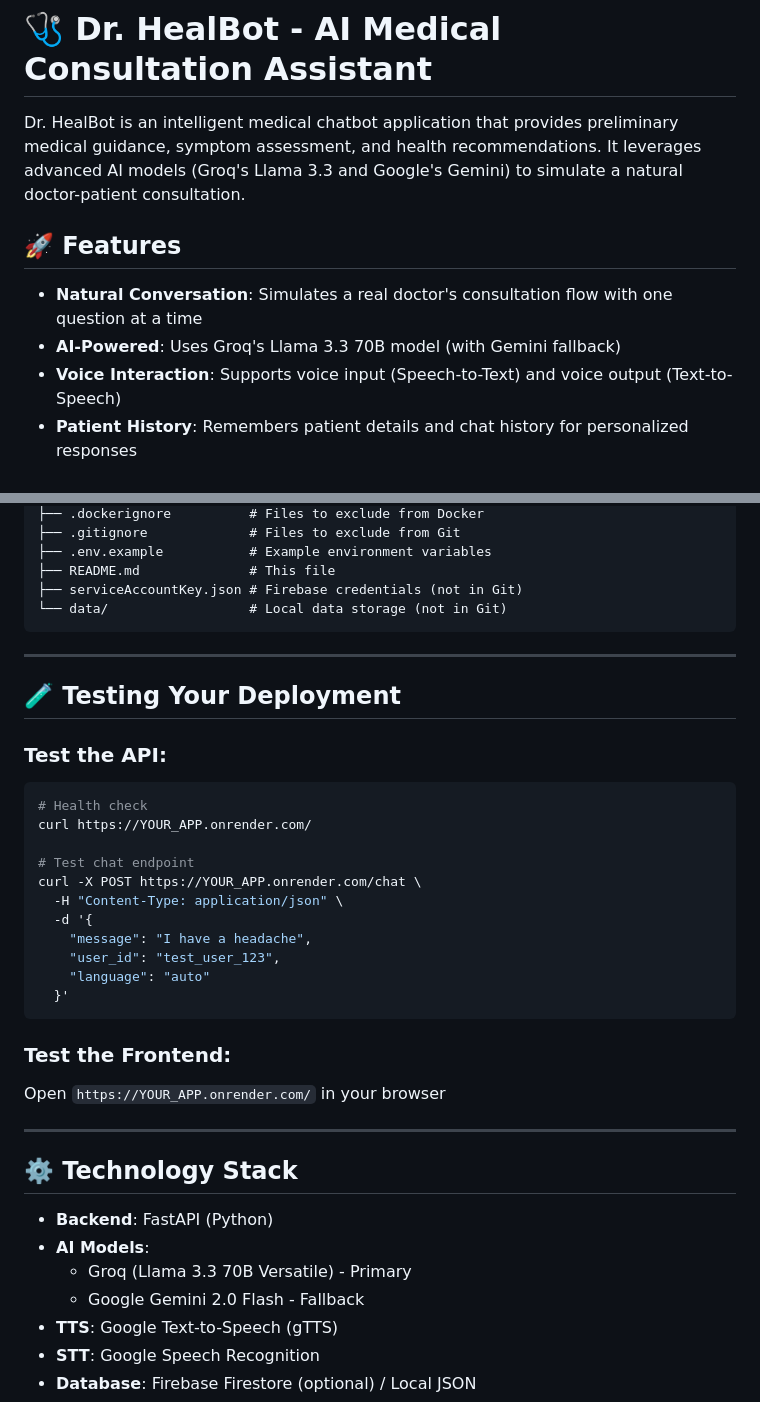
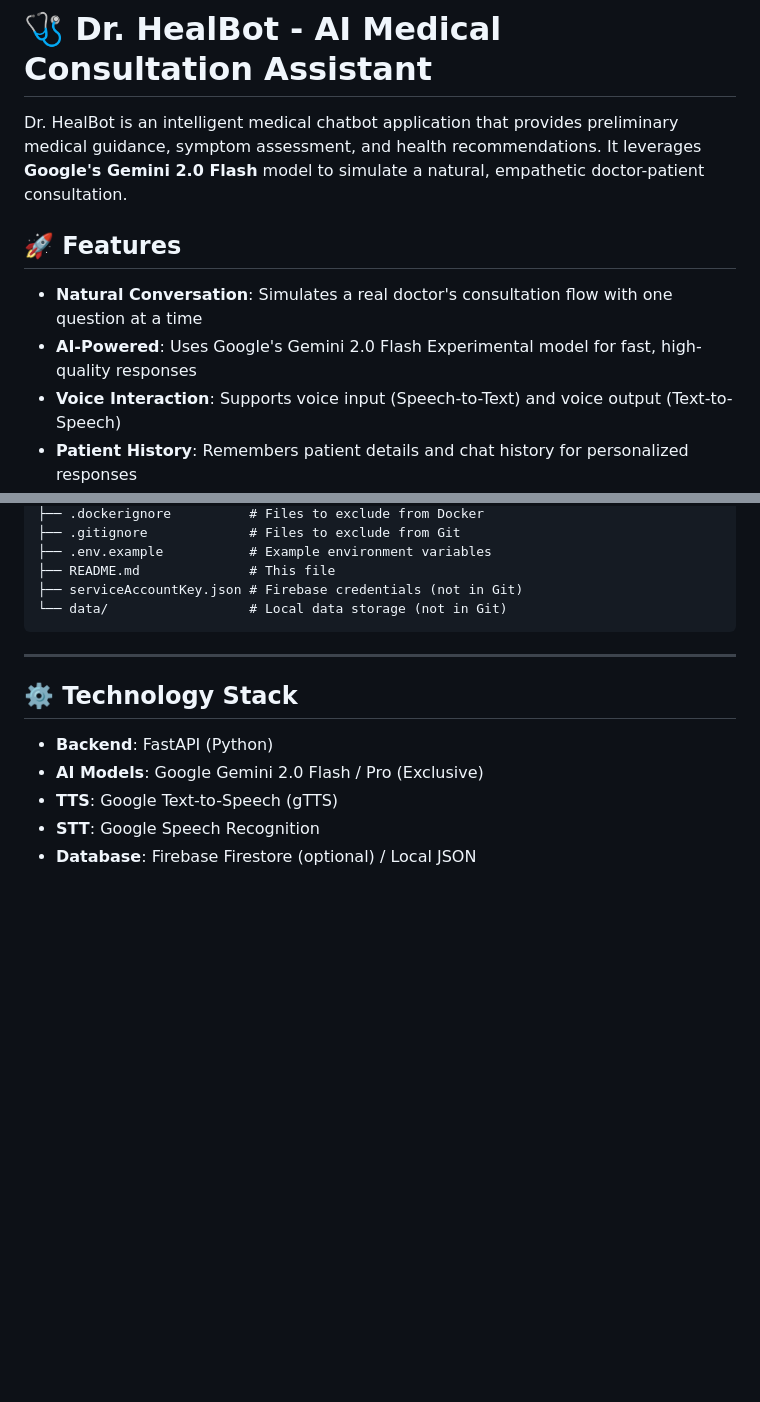
Before and after one commit to JawadAliAI/ProWellChatDoc, a Markdown page: README.md, 2 parts joined by grey strips. GitHub-like rendering; blank space fills up the shorter version.

````diff
--- a/README.md
+++ b/README.md
@@ -1,11 +1,11 @@
 # 🩺 Dr. HealBot - AI Medical Consultation Assistant
 
-Dr. HealBot is an intelligent medical chatbot application that provides preliminary medical guidance, symptom assessment, and health recommendations. It leverages advanced AI models (Groq's Llama 3.3 and Google's Gemini) to simulate a natural doctor-patient consultation.
+Dr. HealBot is an intelligent medical chatbot application that provides preliminary medical guidance, symptom assessment, and health recommendations. It leverages **Google's Gemini 2.0 Flash** model to simulate a natural, empathetic doctor-patient consultation.
 
 ## 🚀 Features
 
 - **Natural Conversation**: Simulates a real doctor's consultation flow with one question at a time
-- **AI-Powered**: Uses Groq's Llama 3.3 70B model (with Gemini fallback)
+- **AI-Powered**: Uses Google's Gemini 2.0 Flash Experimental model for fast, high-quality responses
 - **Voice Interaction**: Supports voice input (Speech-to-Text) and voice output (Text-to-Speech)
 - **Patient History**: Remembers patient details and chat history for personalized responses
 - **Medical Knowledge**: Provides advice on symptoms, medications (OTC), and lifestyle
@@ -172,34 +157,10 @@ finalChatDoc/
 
 ---
 
-## 🧪 Testing Your Deployment
-
-### Test the API:
-```bash
-# Health check
-curl https://YOUR_APP.onrender.com/
-
-# Test chat endpoint
-curl -X POST https://YOUR_APP.onrender.com/chat \
-  -H "Content-Type: application/json" \
-  -d '{
-    "message": "I have a headache",
-    "user_id": "test_user_123",
-    "language": "auto"
-  }'
-```
-
-### Test the Frontend:
-Open `https://YOUR_APP.onrender.com/` in your browser
-
----
-
 ## ⚙️ Technology Stack
 
 - **Backend**: FastAPI (Python)
-- **AI Models**:
-  - Groq (Llama 3.3 70B Versatile) - Primary
-  - Google Gemini 2.0 Flash - Fallback
+- **AI Models**: Google Gemini 2.0 Flash / Pro (Exclusive)
 - **TTS**: Google Text-to-Speech (gTTS)
 - **STT**: Google Speech Recognition
 - **Database**: Firebase Firestore (optional) / Local JSON
````
Also changed, not shown: other parts of README.md (+22 -62 lines).
